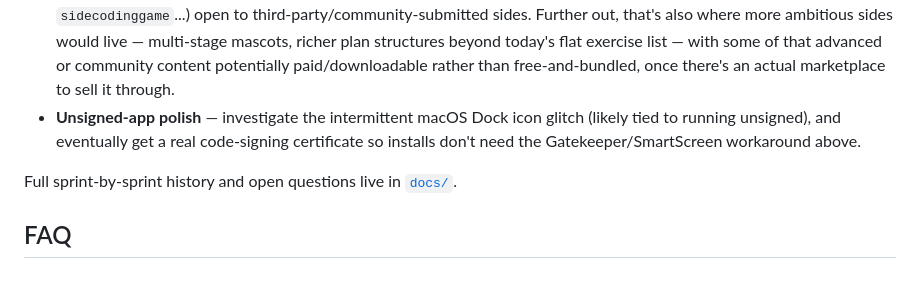
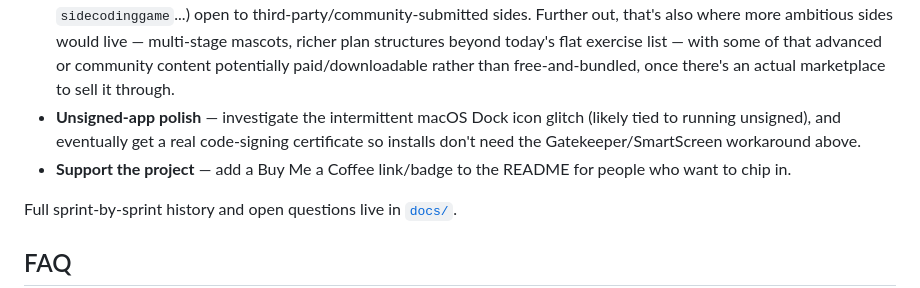
Before and after one commit to NicolasFradin/sidequest, a Markdown page: README.md, the part around the change. Rendered like a GitHub page.

Commit message:
docs: add Buy Me a Coffee link to the roadmap
Co-Authored-By: Claude Sonnet 5 <noreply@anthropic.com>

```diff
--- a/README.md
+++ b/README.md
@@ -126,6 +126,7 @@ Design docs live in [`docs/`](docs/) — see [`docs/plan-mvp-sidequest.md`](docs
 - **Animated mascots** — the overlay currently shows static PNGs; idle/quest/done animation is next (CSS keyframes, sprite frames, or a [Rive](https://rive.app) state machine, depending on how much time we want to sink into it).
 - **From gallery to marketplace** — what ships today is a gallery, not a marketplace yet: bundled sides (SideGym, SideCat, SideTama, SideMamie), build-your-own, JSON import/export, and AI generation, all local and free. Side import/export already works as a stepping stone toward an installable registry (`sidequest install sidegym`, `sideparrot`, `sideyoga`, `sidecodinggame`...) open to third-party/community-submitted sides. Further out, that's also where more ambitious sides would live — multi-stage mascots, richer plan structures beyond today's flat exercise list — with some of that advanced or community content potentially paid/downloadable rather than free-and-bundled, once there's an actual marketplace to sell it through.
 - **Unsigned-app polish** — investigate the intermittent macOS Dock icon glitch (likely tied to running unsigned), and eventually get a real code-signing certificate so installs don't need the Gatekeeper/SmartScreen workaround above.
+- **Support the project** — add a Buy Me a Coffee link/badge to the README for people who want to chip in.
 
 Full sprint-by-sprint history and open questions live in [`docs/`](docs/).
 
```
